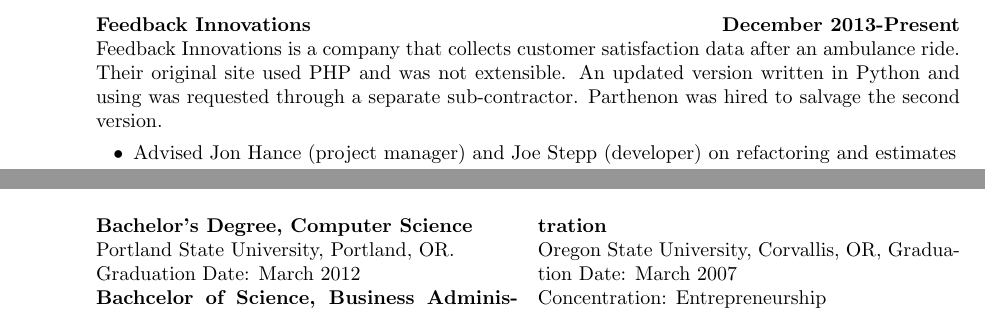
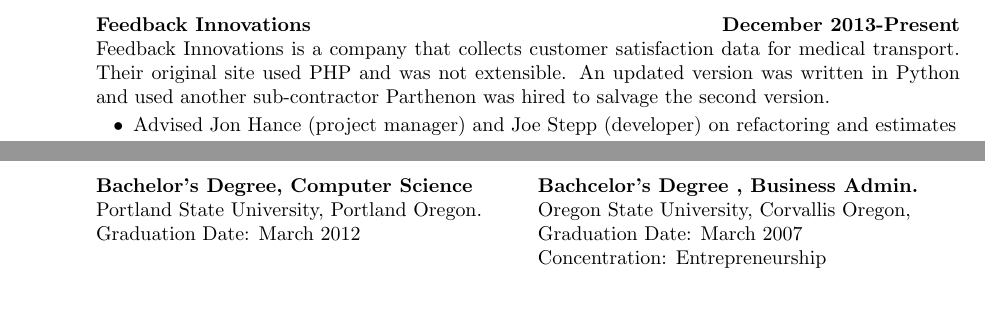
Before and after one commit to cbeach/Resume, a LaTeX CV (cv.tex): two parts of pages 2 and 4 of 4, joined at a grey line, cut so that both start at the same text. Compiled offline with pdfLaTeX.

Commit message:
A few more edits

```diff
--- a/cv.tex
+++ b/cv.tex
@@ -88,9 +88,9 @@
             \item[]
                 \begin{samepage}
                     \textbf{Feedback Innovations} \hfill \textbf{December 2013-Present} \\
-                    Feedback Innovations is a company that collects customer satisfaction data after an ambulance ride. Their original site
-                    used PHP and was not extensible.  An updated version written in Python and using was requested through a separate
-                    sub-contractor. Parthenon was hired to salvage the second version.
+                    Feedback Innovations is a company that collects customer satisfaction data for medical transport. Their original site
+                    used PHP and was not extensible.  An updated version was written in Python and used another sub-contractor Parthenon
+                    was hired to salvage the second version.
                     \begin{itemize}
                         \item[\textbullet] Advised Jon Hance (project manager) and Joe Stepp (developer) on refactoring and estimates
                         \item[\textbullet] Optimized report generation. Large reports no longer crash the server.
@@ -258,11 +255,12 @@
 \section{EDUCATION}
 \begin{multicols}{2}
     \textbf{Bachelor's Degree, Computer Science} \\
-    Portland State University, Portland, OR. \\
+    Portland State University, Portland Oregon. \\
     Graduation Date: March 2012 \\
+
     \columnbreak
-    \textbf{Bachcelor of Science, Business Administration} \\
-    Oregon State University, Corvallis, OR,
+    \textbf{Bachcelor's Degree , Business Admin.} \\
+    Oregon State University, Corvallis Oregon, \\
     Graduation Date: March 2007 \\
     Concentration: Entrepreneurship
 \end{multicols}
```
Also changed, not shown: cv.tex (3 more changed lines).
